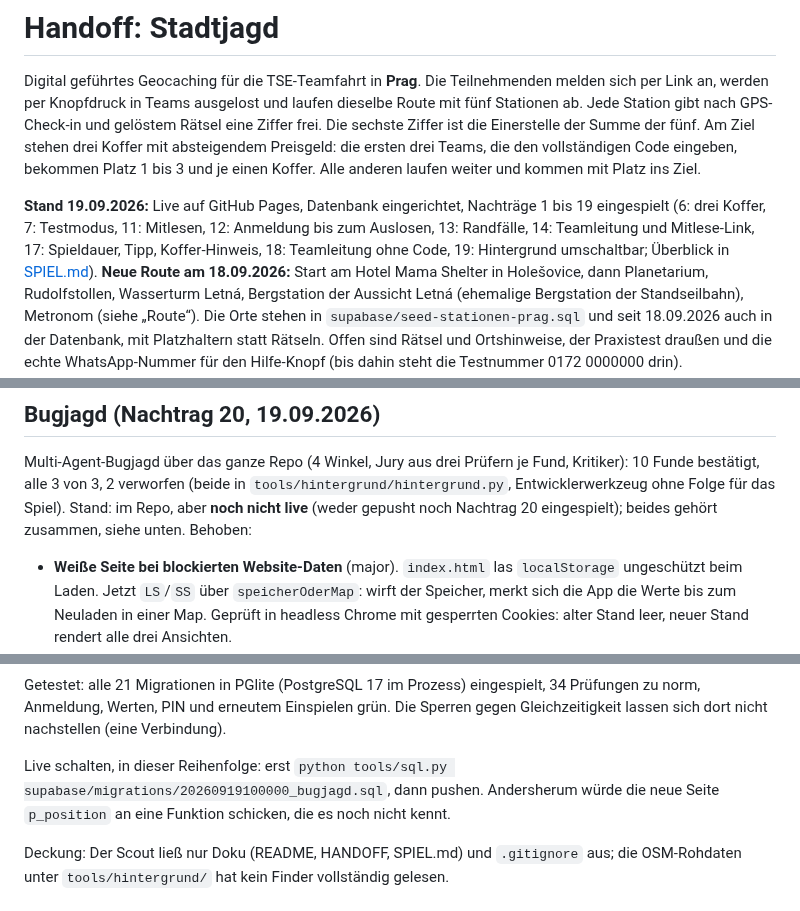
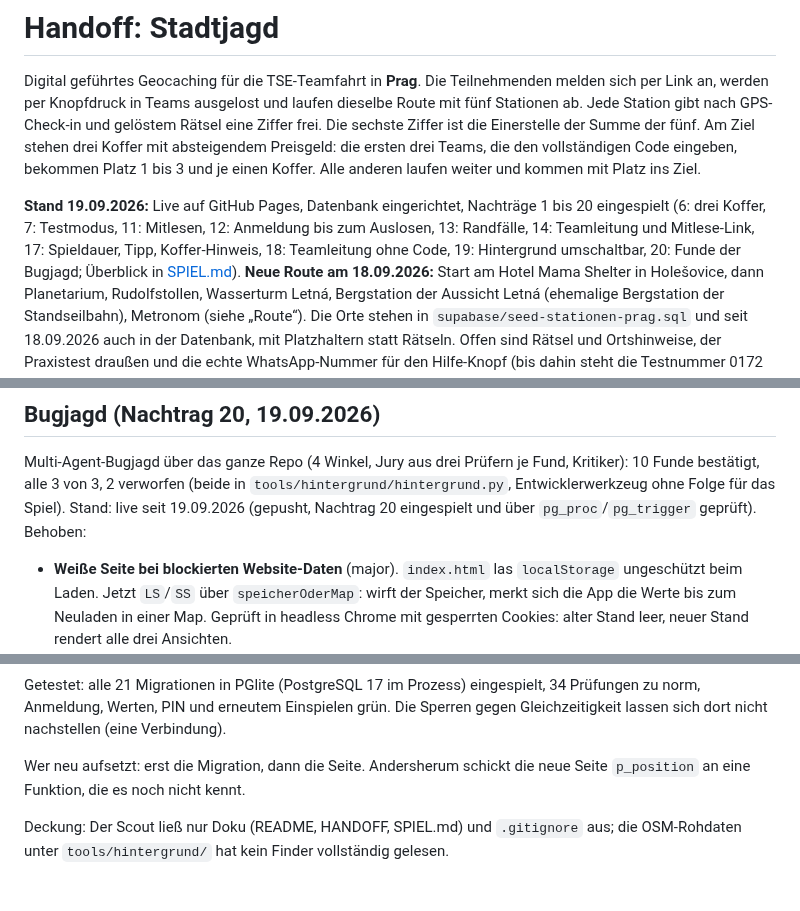
Before and after one commit to 7DEEda/Stadtjagt, a Markdown page: HANDOFF.md, 3 parts joined by grey strips. Rendered like a GitHub page.

Commit message:
HANDOFF: Nachtrag 20 ist live
Co-Authored-By: Claude Opus 5 <noreply@anthropic.com>

```diff
--- a/HANDOFF.md
+++ b/HANDOFF.md
@@ -9,10 +9,10 @@ ersten drei Teams, die den vollständigen Code eingeben, bekommen Platz 1 bis 3
 und je einen Koffer. Alle anderen laufen weiter und kommen mit Platz ins Ziel.
 
 **Stand 19.09.2026:** Live auf GitHub Pages, Datenbank eingerichtet, Nachträge 1
-bis 19 eingespielt (6: drei Koffer, 7: Testmodus, 11: Mitlesen, 12: Anmeldung
+bis 20 eingespielt (6: drei Koffer, 7: Testmodus, 11: Mitlesen, 12: Anmeldung
 bis zum Auslosen, 13: Randfälle, 14: Teamleitung und Mitlese-Link, 17:
 Spieldauer, Tipp, Koffer-Hinweis, 18: Teamleitung ohne Code, 19: Hintergrund
-umschaltbar; Überblick in [SPIEL.md](SPIEL.md)). **Neue Route am 18.09.2026:** Start am Hotel Mama Shelter in
+umschaltbar, 20: Funde der Bugjagd; Überblick in [SPIEL.md](SPIEL.md)). **Neue Route am 18.09.2026:** Start am Hotel Mama Shelter in
 Holešovice, dann Planetarium, Rudolfstollen, Wasserturm Letná, Bergstation der
 Aussicht Letná (ehemalige Bergstation der Standseilbahn), Metronom (siehe „Route“). Die Orte stehen in
 `supabase/seed-stationen-prag.sql` und seit 18.09.2026 auch in der Datenbank,
@@ -710,8 +710,8 @@ Lücken hinaus. Behoben (Nachtrag 15 und `index.html`):
 Multi-Agent-Bugjagd über das ganze Repo (4 Winkel, Jury aus drei Prüfern je
 Fund, Kritiker): 10 Funde bestätigt, alle 3 von 3, 2 verworfen (beide in
 `tools/hintergrund/hintergrund.py`, Entwicklerwerkzeug ohne Folge für das
-Spiel). Stand: im Repo, aber **noch nicht live** (weder gepusht noch
-Nachtrag 20 eingespielt); beides gehört zusammen, siehe unten. Behoben:
+Spiel). Stand: live seit 19.09.2026 (gepusht, Nachtrag 20 eingespielt und über
+`pg_proc`/`pg_trigger` geprüft). Behoben:
 
 - **Weiße Seite bei blockierten Website-Daten** (major). `index.html` las
   `localStorage` ungeschützt beim Laden. Jetzt `LS`/`SS` über
@@ -752,10 +752,8 @@ eingespielt, 34 Prüfungen zu norm, Anmeldung, Werten, PIN und erneutem
 Einspielen grün. Die Sperren gegen Gleichzeitigkeit lassen sich dort nicht
 nachstellen (eine Verbindung).
 
-Live schalten, in dieser Reihenfolge: erst `python tools/sql.py
-supabase/migrations/20260919100000_bugjagd.sql`, dann pushen. Andersherum
-würde die neue Seite `p_position` an eine Funktion schicken, die es noch
-nicht kennt.
+Wer neu aufsetzt: erst die Migration, dann die Seite. Andersherum schickt
+die neue Seite `p_position` an eine Funktion, die es noch nicht kennt.
 
 Deckung: Der Scout ließ nur Doku (README, HANDOFF, SPIEL.md) und
 `.gitignore` aus; die OSM-Rohdaten unter `tools/hintergrund/` hat kein
```
Also changed, not shown: other parts of HANDOFF.md (+1 -1 lines).
